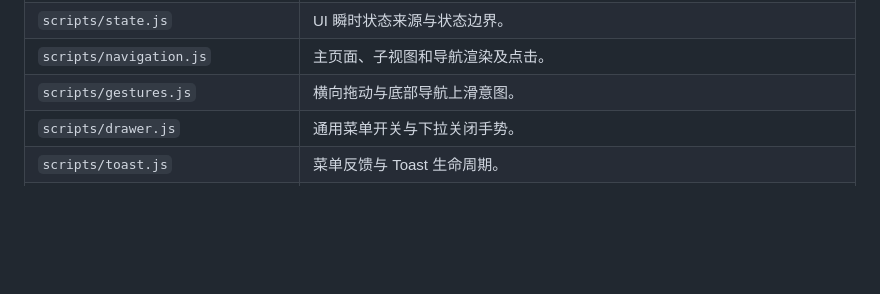
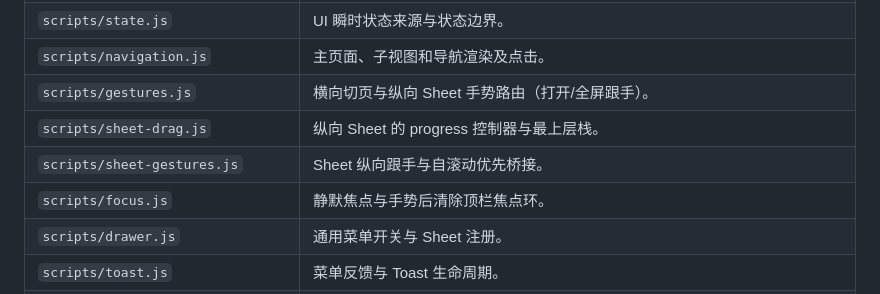
Before and after one commit to gzy622/MyWS2, a Markdown page: ARCHITECTURE.md, the part around one of its changes. Rendered like a GitHub page; blank space fills up the shorter version.

```diff
--- a/ARCHITECTURE.md
+++ b/ARCHITECTURE.md
@@ -37,8 +37,11 @@ node lan-server.js
 | `scripts/dom.js` | 固定 DOM 引用与缺失元素检查。 |
 | `scripts/state.js` | UI 瞬时状态来源与状态边界。 |
 | `scripts/navigation.js` | 主页面、子视图和导航渲染及点击。 |
-| `scripts/gestures.js` | 横向拖动与底部导航上滑意图。 |
-| `scripts/drawer.js` | 通用菜单开关与下拉关闭手势。 |
+| `scripts/gestures.js` | 横向切页与纵向 Sheet 手势路由（打开/全屏跟手）。 |
+| `scripts/sheet-drag.js` | 纵向 Sheet 的 progress 控制器与最上层栈。 |
+| `scripts/sheet-gestures.js` | Sheet 纵向跟手与自滚动优先桥接。 |
+| `scripts/focus.js` | 静默焦点与手势后清除顶栏焦点环。 |
+| `scripts/drawer.js` | 通用菜单开关与 Sheet 注册。 |
 | `scripts/toast.js` | 菜单反馈与 Toast 生命周期。 |
 | `scripts/haptics.js` | 统一触觉反馈入口；全部为 `10ms`。Web 使用 `navigator.vibrate`；Capacitor 原生壳使用 `@capacitor/haptics` 的 `vibrate({ duration })`，二者互斥，不双发。 |
 | `scripts/student-font-size.js` | 网格姓名字号控制及字号持久化。 |
```
Also changed, not shown: other parts of ARCHITECTURE.md (+46 -6 lines).
